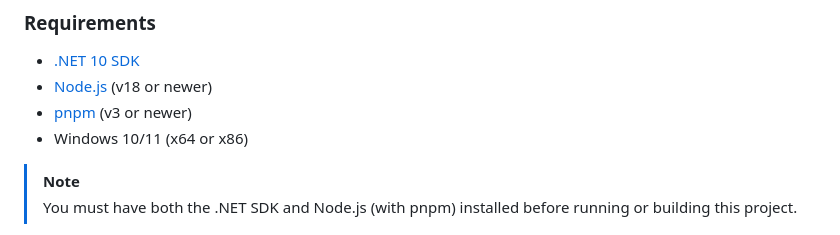
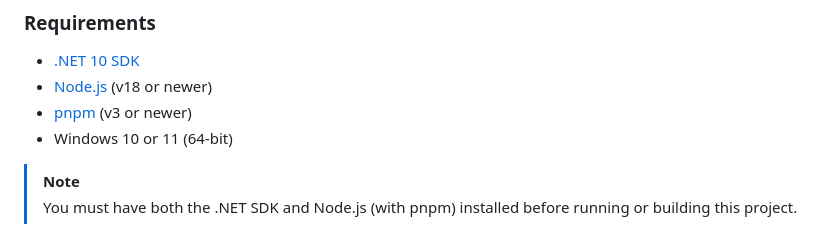
Before and after one commit to videre-project/Tracker, a Markdown page: README.md, the part around the change. Rendered like a GitHub page.

Commit message:
README: Drop 32-bit support

```diff
--- a/README.md
+++ b/README.md
@@ -27,7 +27,7 @@ Built on top of the [MTGOSDK](https://github.com/videre-project/MTGOSDK) library
 - [.NET 10 SDK](https://dotnet.microsoft.com/download/dotnet/10.0)
 - [Node.js](https://nodejs.org/) (v18 or newer)
 - [pnpm](https://pnpm.io/) (v3 or newer)
-- Windows 10/11 (x64 or x86)
+- Windows 10 or 11 (64-bit)
 
 > [!NOTE]
 > You must have both the .NET SDK and Node.js (with pnpm) installed before running or building this project.
```
